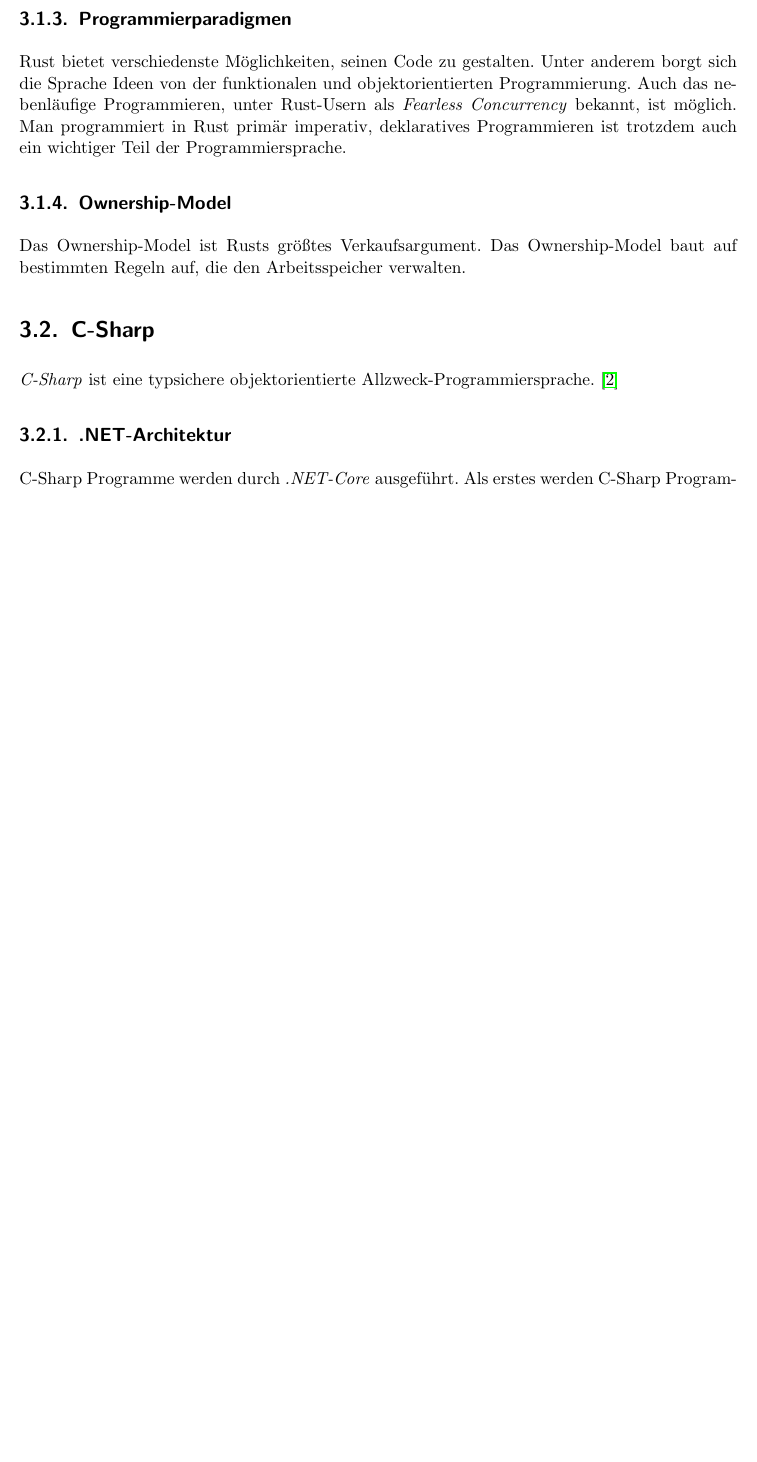
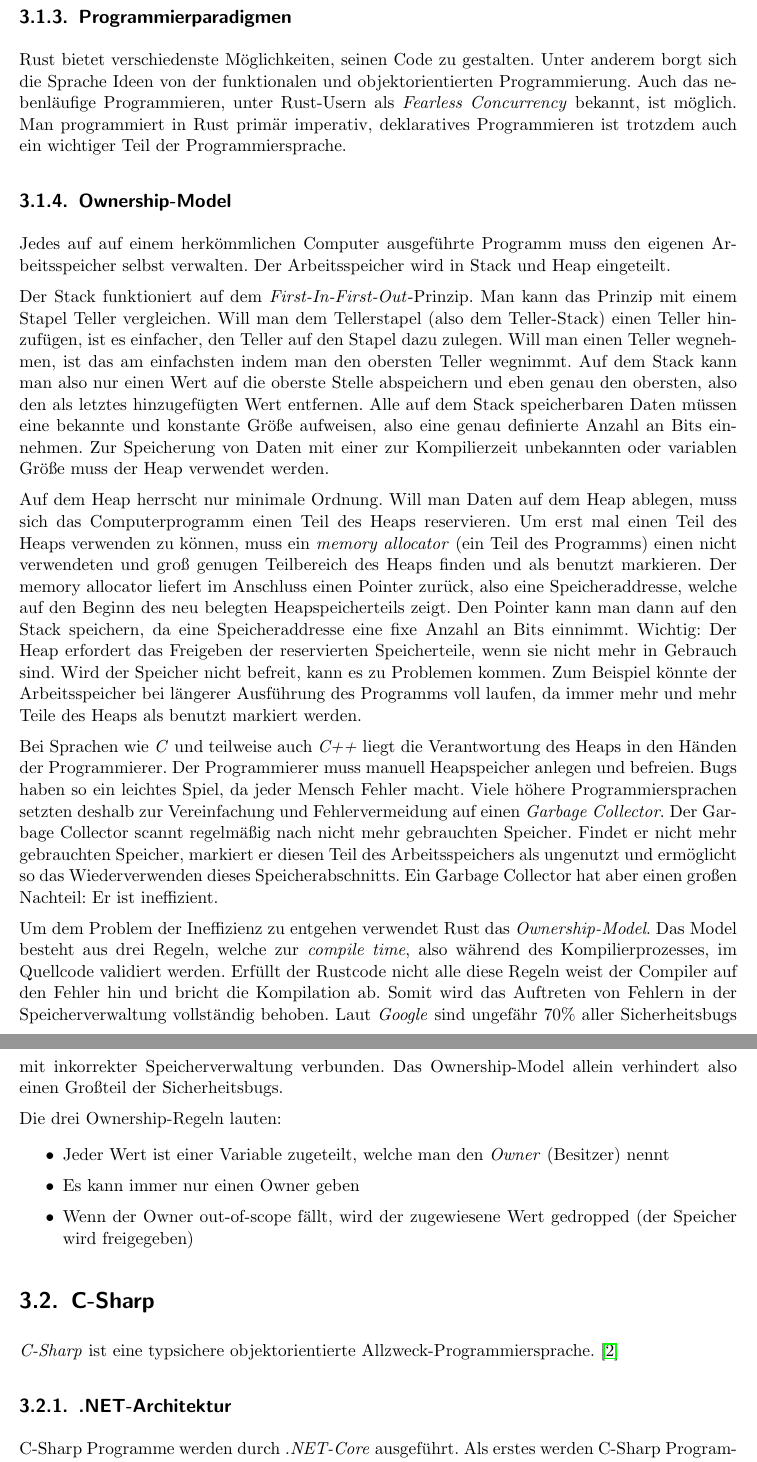
Before and after one commit to htl-anichstrasse/shulker, a LaTeX thesis (shulker-docs/main.tex, which reads shulker-docs/parts/2-theorie/1-programmiersprachen/0-rust.tex): part of page 14 of 17 before the commit and two parts of pages 14 and 15 of 18 after it, the two joined at a grey line, cut so that both start at the same text, the shorter picture padded with empty space. Compiled offline with pdfLaTeX.

Commit message:
rust ownership model 1

```diff
--- a/shulker-docs/parts/2-theorie/1-programmiersprachen/0-rust.tex
+++ b/shulker-docs/parts/2-theorie/1-programmiersprachen/0-rust.tex
@@ -43,5 +43,40 @@ primär imperativ, deklaratives Programmieren ist trotzdem auch ein wichtiger
 Teil der Programmiersprache.
 
 \subsection{Ownership-Model}
-Das Ownership-Model ist Rusts größtes Verkaufsargument. Das Ownership-Model baut
-auf bestimmten Regeln auf, die den Arbeitsspeicher verwalten.
+Jedes auf auf einem herkömmlichen Computer ausgeführte Programm muss den eigenen Arbeitsspeicher selbst verwalten.
+Der Arbeitsspeicher wird in Stack und Heap eingeteilt.
+
+Der Stack funktioniert auf dem \textit{First-In-First-Out}-Prinzip. Man kann das Prinzip mit einem Stapel Teller vergleichen.
+Will man dem Tellerstapel (also dem Teller-Stack) einen Teller hinzufügen, ist es einfacher,
+den Teller auf den Stapel dazu zulegen. Will man einen Teller wegnehmen, ist das am einfachsten indem man den obersten Teller wegnimmt.
+Auf dem Stack kann man also nur einen Wert auf die oberste Stelle abspeichern und eben genau den obersten, also den als letztes hinzugefügten
+Wert entfernen. Alle auf dem Stack speicherbaren Daten müssen eine bekannte und konstante Größe aufweisen, also eine genau definierte Anzahl
+an Bits einnehmen. Zur Speicherung von Daten mit einer zur Kompilierzeit unbekannten oder variablen Größe muss der Heap verwendet werden.
+
+Auf dem Heap herrscht nur minimale Ordnung. Will man Daten auf dem Heap ablegen, muss sich das Computerprogramm einen Teil des Heaps
+reservieren. Um erst mal einen Teil des Heaps verwenden zu können, muss ein \textit{memory allocator} (ein Teil des Programms) einen nicht
+verwendeten und groß genugen Teilbereich des Heaps finden und als benutzt markieren. Der memory allocator liefert im Anschluss einen Pointer zurück,
+also eine Speicheraddresse, welche auf den Beginn des neu belegten Heapspeicherteils zeigt. Den Pointer kann man dann auf den Stack speichern, da eine
+Speicheraddresse eine fixe Anzahl an Bits einnimmt. Wichtig: Der Heap erfordert das Freigeben der reservierten Speicherteile, wenn sie nicht
+mehr in Gebrauch sind. Wird der Speicher nicht befreit, kann es zu Problemen kommen. Zum Beispiel könnte der Arbeitsspeicher bei längerer
+Ausführung des Programms voll laufen, da immer mehr und mehr Teile des Heaps als benutzt markiert werden.
+
+Bei Sprachen wie \textit{C} und teilweise auch \textit{C++} liegt die Verantwortung des Heaps in den Händen der Programmierer. Der Programmierer
+muss manuell Heapspeicher anlegen und befreien. Bugs haben so ein leichtes Spiel, da jeder Mensch Fehler macht. Viele höhere Programmiersprachen setzten
+deshalb zur Vereinfachung und Fehlervermeidung auf einen \textit{Garbage Collector}. Der Garbage Collector scannt regelmäßig nach nicht mehr
+gebrauchten Speicher. Findet er nicht mehr gebrauchten Speicher, markiert er diesen Teil des Arbeitsspeichers als ungenutzt und ermöglicht so
+das Wiederverwenden dieses Speicherabschnitts. Ein Garbage Collector hat aber einen großen Nachteil: Er ist ineffizient.
+
+Um dem Problem der Ineffizienz zu entgehen verwendet Rust das \textit{Ownership-Model}. Das Model besteht
+aus drei Regeln, welche zur \textit{compile time}, also während des Kompilierprozesses, im Quellcode validiert werden. Erfüllt der Rustcode nicht
+alle diese Regeln weist der Compiler auf den Fehler hin und bricht die Kompilation ab. Somit wird das Auftreten von Fehlern in der Speicherverwaltung
+vollständig behoben. Laut \textit{Google} sind ungefähr 70\% aller Sicherheitsbugs mit inkorrekter Speicherverwaltung verbunden. Das Ownership-Model allein
+verhindert also einen Großteil der Sicherheitsbugs.
+
+Die drei Ownership-Regeln lauten:
+
+\begin{itemize}
+    \item Jeder Wert ist einer Variable zugeteilt, welche man den \textit{Owner} (Besitzer) nennt
+    \item Es kann immer nur einen Owner geben
+    \item Wenn der Owner out-of-scope fällt, wird der zugewiesene Wert gedropped (der Speicher wird freigegeben)
+\end{itemize}
```
